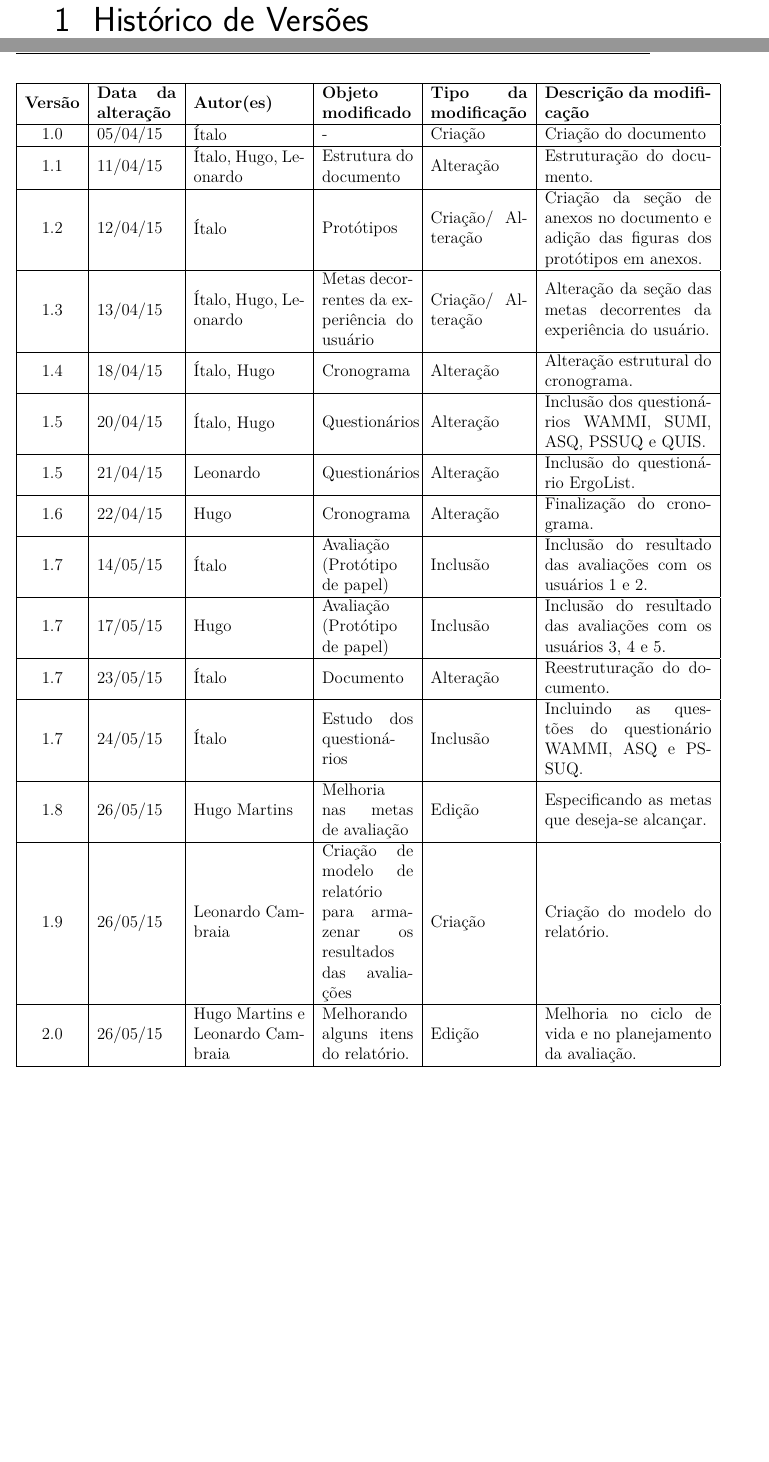
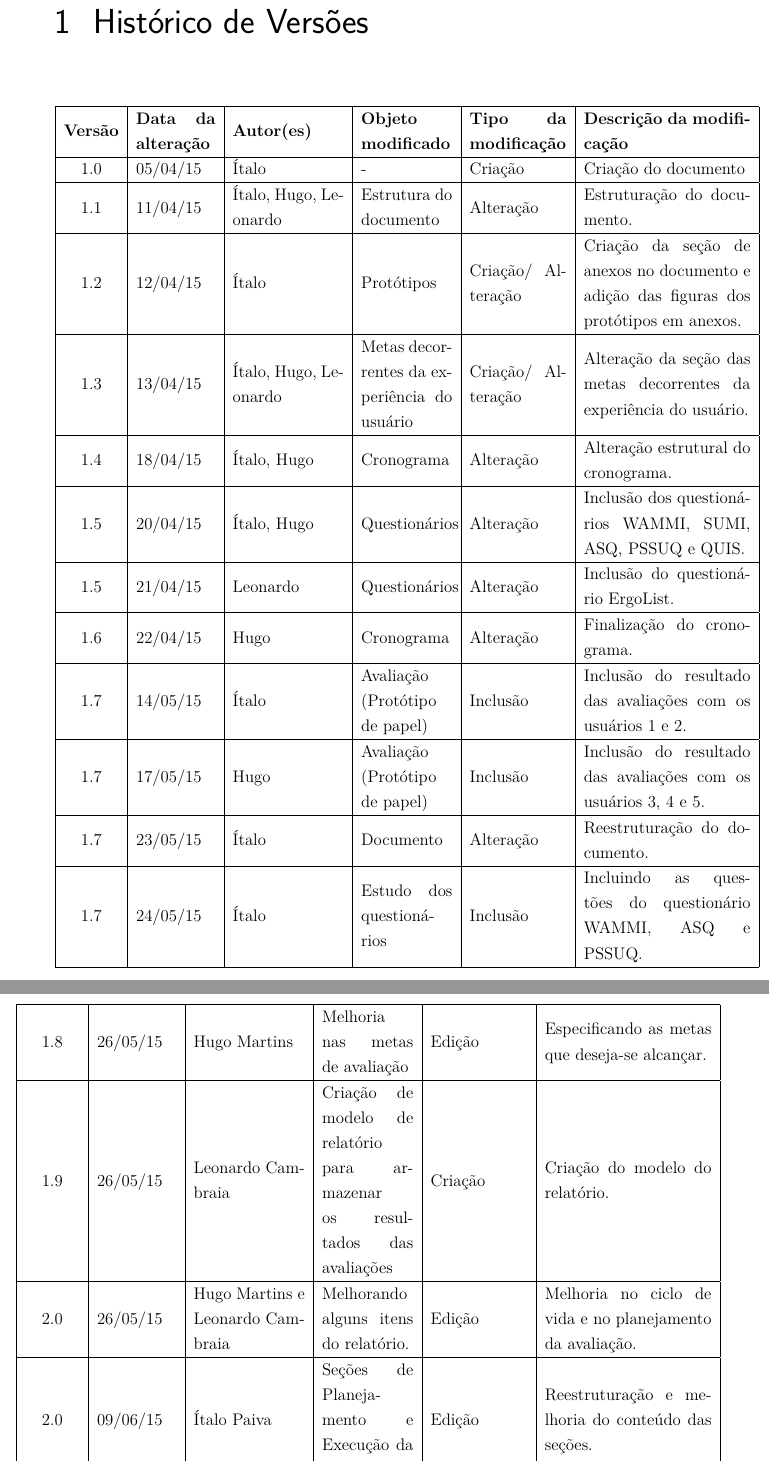
Before and after one commit to italopaiva/Relatorio-IHC_2015, a LaTeX thesis (ihc.tex, which reads editaveis/historico_versoes.tex, fixos/pacotes.tex): two parts of pages 15 and 16 of 83, joined at a grey line, cut so that both start at the same text, the shorter picture padded with empty space. Compiled offline with pdfLaTeX.

Commit message:
Updating the version history

```diff
--- a/editaveis/historico_versoes.tex
+++ b/editaveis/historico_versoes.tex
@@ -1,8 +1,8 @@
 \chapter{Histórico de Versões}
 
-\begin{table}[h]
-  \centering
-  \begin{tabular}{|c|m{2cm}|m{2.8cm}|m{2.3cm}|m{2.44cm}|m{4.2cm}|}
+\begin{longtable}{|c|m{2cm}|m{2.8cm}|m{2.3cm}|m{2.44cm}|m{4.2cm}|}
+%   \centering
+%   \begin{tabular}{|c|m{2cm}|m{2.8cm}|m{2.3cm}|m{2.44cm}|m{4.2cm}|}
 
   \hline
   \textbf{Versão} & \textbf{Data da alteração} & \textbf{Autor(es)} & \textbf{Objeto modificado} & \textbf{Tipo da modificação} & \textbf{Descrição da modificação}\\
@@ -52,7 +52,9 @@
   \hline
   2.0 & 26/05/15 & Hugo Martins e Leonardo Cambraia & Melhorando alguns itens do relatório. & Edição & Melhoria no ciclo de vida e no planejamento da avaliação.\\
 
+  \hline
+  2.0 & 09/06/15 & Ítalo Paiva & Seções de Planejamento e Execução da avaliação. & Edição & Reestruturação e melhoria do conteúdo das seções.\\
 
   \hline
-  \end{tabular}
-\end{table}
+%   \end{tabular}
+\end{longtable}
--- a/fixos/pacotes.tex
+++ b/fixos/pacotes.tex
@@ -13,3 +13,5 @@
 \usepackage[alf]{abntex2cite}
 \usepackage{bold-extra}
 \usepackage{eso-pic}
+
+\usepackage{longtable}
```
